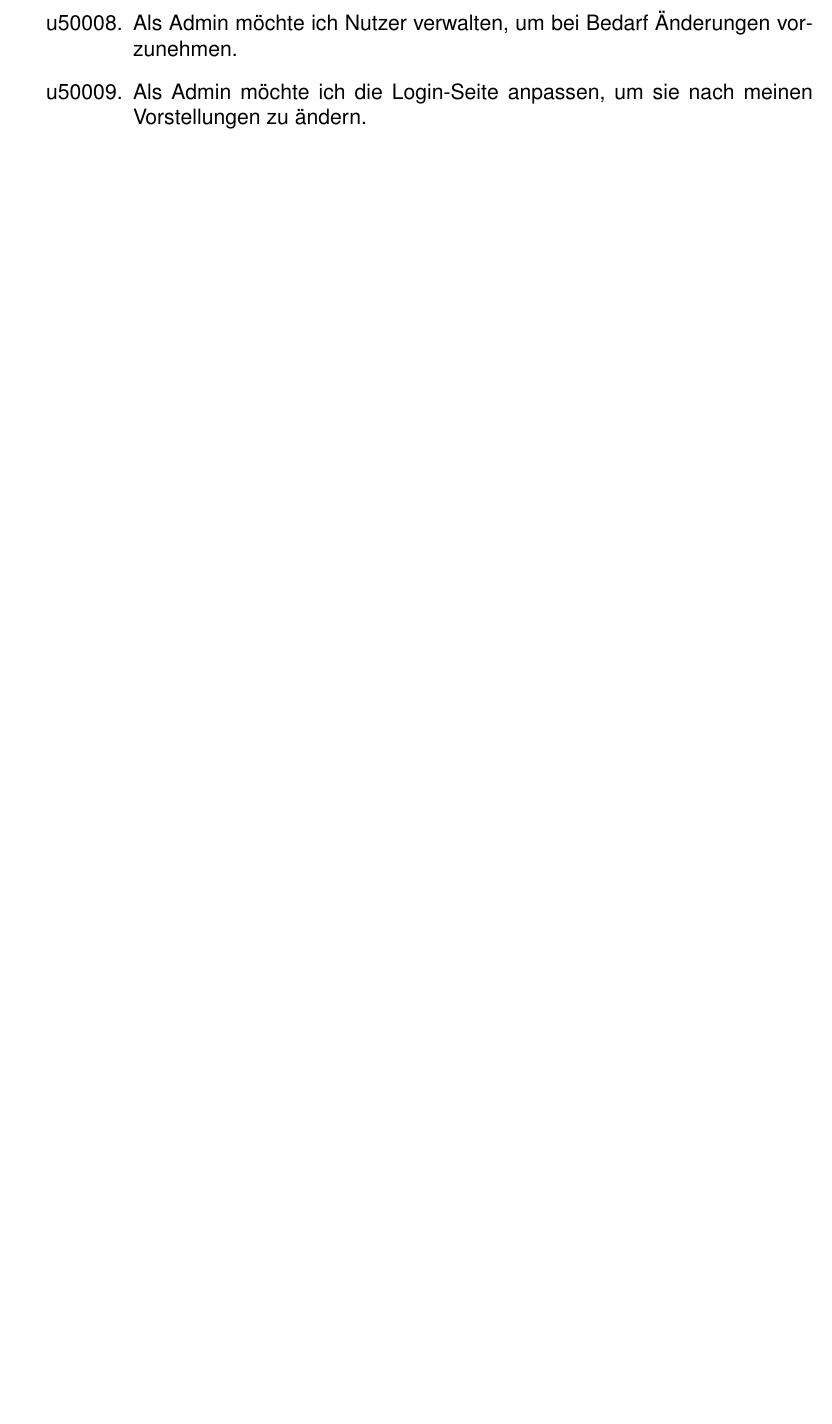
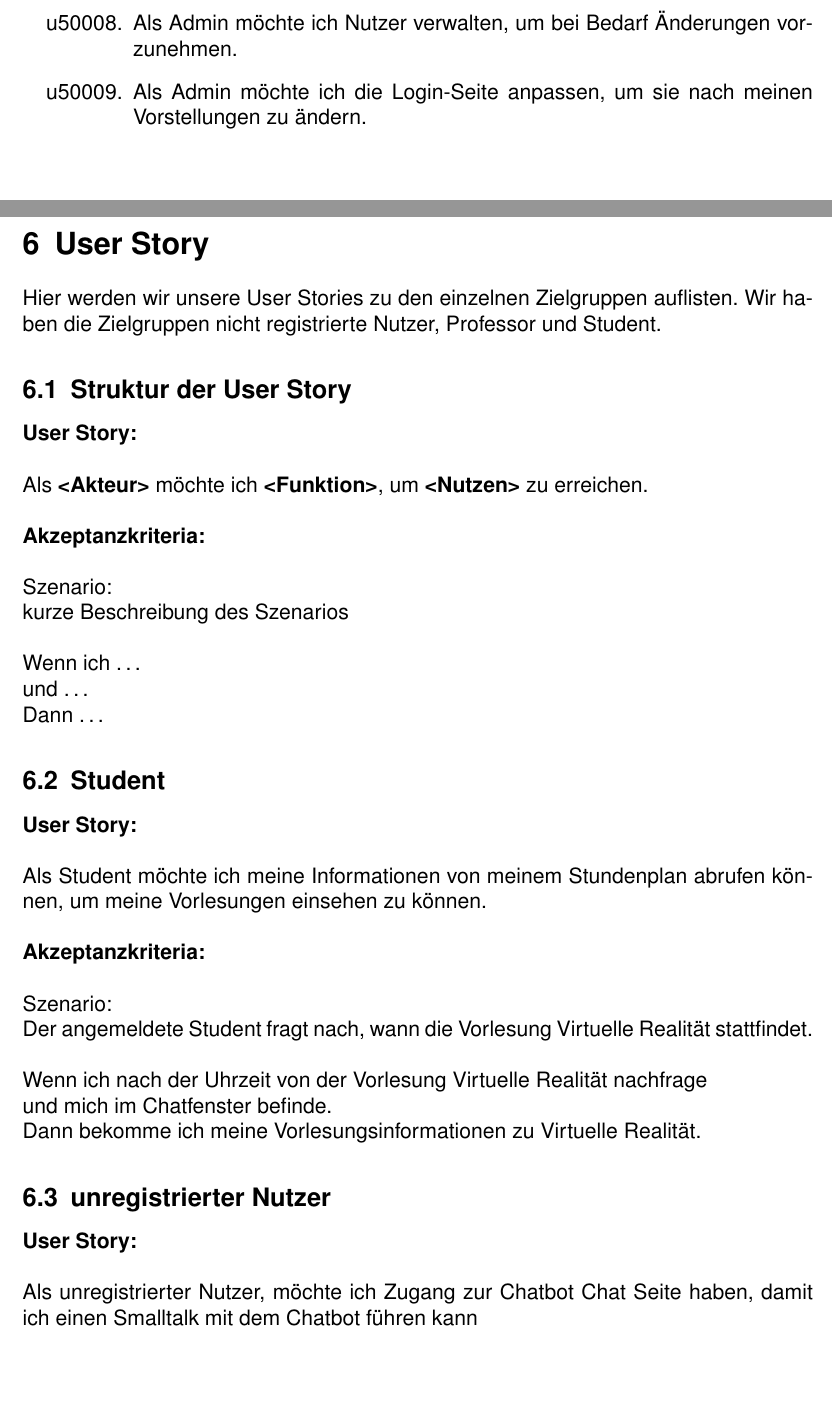
Before and after one commit to ralfze/questMe, a LaTeX document (dokumentation/Doku.tex, which reads dokumentation/user_stories/user_stories.tex): part of page 22 of 45 before the commit and two parts of pages 23 and 24 of 48 after it, the two joined at a grey line, cut so that both start at the same text, the shorter picture padded with empty space. Compiled offline with pdfLaTeX.

Commit message:
Add User Story Student #19
Add User Story Unregistered User #19

Add User Story Professor #19

```diff
--- /dev/null
+++ b/dokumentation/user_stories/user_stories.tex
@@ -0,0 +1,57 @@
+\section{User Story}
+Hier werden wir unsere User Stories zu den einzelnen Zielgruppen auflisten.
+Wir haben die Zielgruppen nicht registrierte Nutzer, Professor und Student.
+
+\subsection{Struktur der User Story}
+\textbf{User Story:}
+\newline
+
+\noindent Als \textbf{<Akteur>} möchte ich \textbf{<Funktion>}, um \textbf{<Nutzen>} zu erreichen.
+\newline
+
+\noindent \textbf{Akzeptanzkriteria:}
+\newline
+
+\noindent Szenario:
+
+\noindent kurze Beschreibung des Szenarios
+\newline
+
+\noindent Wenn ich \dots
+
+\noindent und \dots
+
+\noindent Dann \dots
+
+\subsection{Student}
+
+\textbf{User Story:}
+\newline
+
+\noindent Als Student möchte ich meine Informationen von meinem Stundenplan abrufen können,
+um meine Vorlesungen einsehen zu können.
+\newline
+
+\noindent \textbf{Akzeptanzkriteria:}
+\newline
+
+\noindent Szenario:
+
+\noindent Der angemeldete Student fragt nach, wann die Vorlesung Virtuelle Realität stattfindet.
+\newline
+
+\noindent Wenn ich nach der Uhrzeit von der Vorlesung Virtuelle Realität nachfrage
+
+\noindent und mich im Chatfenster befinde.
+
+\noindent Dann bekomme ich meine Vorlesungsinformationen zu Virtuelle Realität.
+
+\subsection{unregistrierter Nutzer}
+
+\textbf{User Story:}
+\newline
+
+\noindent Als unregistrierter Nutzer,
+möchte ich Zugang zur Chatbot Chat Seite haben,
+damit ich einen Smalltalk mit dem Chatbot führen kann
+\newline
```
Also changed, not shown: dokumentation/Doku.tex (+2 -0 lines), dokumentation/user_stories/user_stories.tex (40 more changed lines), 2 other files.
